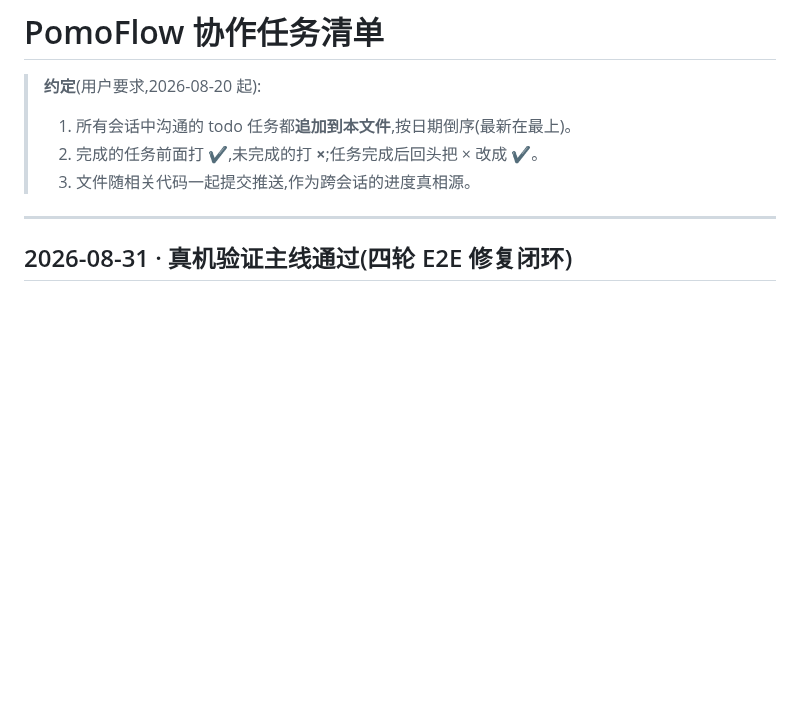
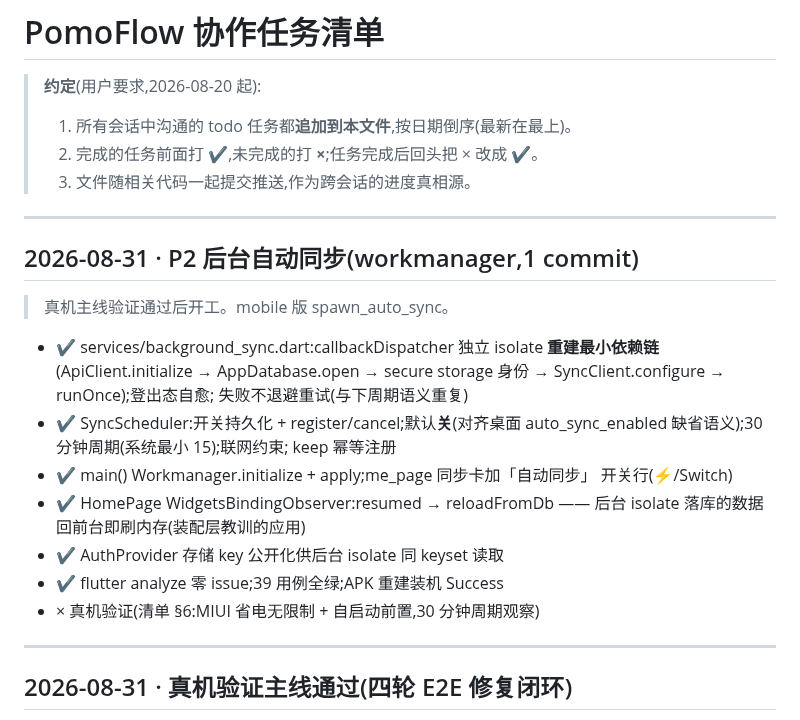
Before and after one commit to zyq-hfyc/pomoflow-next, a Markdown page: docs/协作任务清单.md, the part around the change. Drawn GitHub-style; blank space fills up the shorter version.

Commit message:
docs: 协作清单追加后台自动同步批次 + 真机清单新增 §6(MIUI 前置与验证项)

```diff
--- a/docs/协作任务清单.md
+++ b/docs/协作任务清单.md
@@ -4,6 +4,27 @@
 > 1. 所有会话中沟通的 todo 任务都**追加到本文件**,按日期倒序(最新在最上)。
 > 2. 完成的任务前面打 **✔**,未完成的打 **×**;任务完成后回头把 × 改成 ✔。
 > 3. 文件随相关代码一起提交推送,作为跨会话的进度真相源。
+
+---
+
+## 2026-08-31 · P2 后台自动同步(workmanager,1 commit)
+
+> 真机主线验证通过后开工。mobile 版 spawn_auto_sync。
+
+- ✔ services/background_sync.dart:callbackDispatcher 独立 isolate
+  **重建最小依赖链**(ApiClient.initialize → AppDatabase.open →
+  secure storage 身份 → SyncClient.configure → runOnce);登出态自愈;
+  失败不退避重试(与下周期语义重复)
+- ✔ SyncScheduler:开关持久化 + register/cancel;默认**关**(对齐桌面
+  auto_sync_enabled 缺省语义);30 分钟周期(系统最小 15);联网约束;
+  keep 幂等注册
+- ✔ main() Workmanager.initialize + apply;me_page 同步卡加「自动同步」
+  开关行(⚡/Switch)
+- ✔ HomePage WidgetsBindingObserver:resumed → reloadFromDb —— 后台
+  isolate 落库的数据回前台即刷内存(装配层教训的应用)
+- ✔ AuthProvider 存储 key 公开化供后台 isolate 同 keyset 读取
+- ✔ flutter analyze 零 issue;39 用例全绿;APK 重建装机 Success
+- × 真机验证(清单 §6:MIUI 省电无限制 + 自启动前置,30 分钟周期观察)
 
 ---
 
```
Also changed, not shown: docs/真机验证清单.md (+19 -3 lines).
